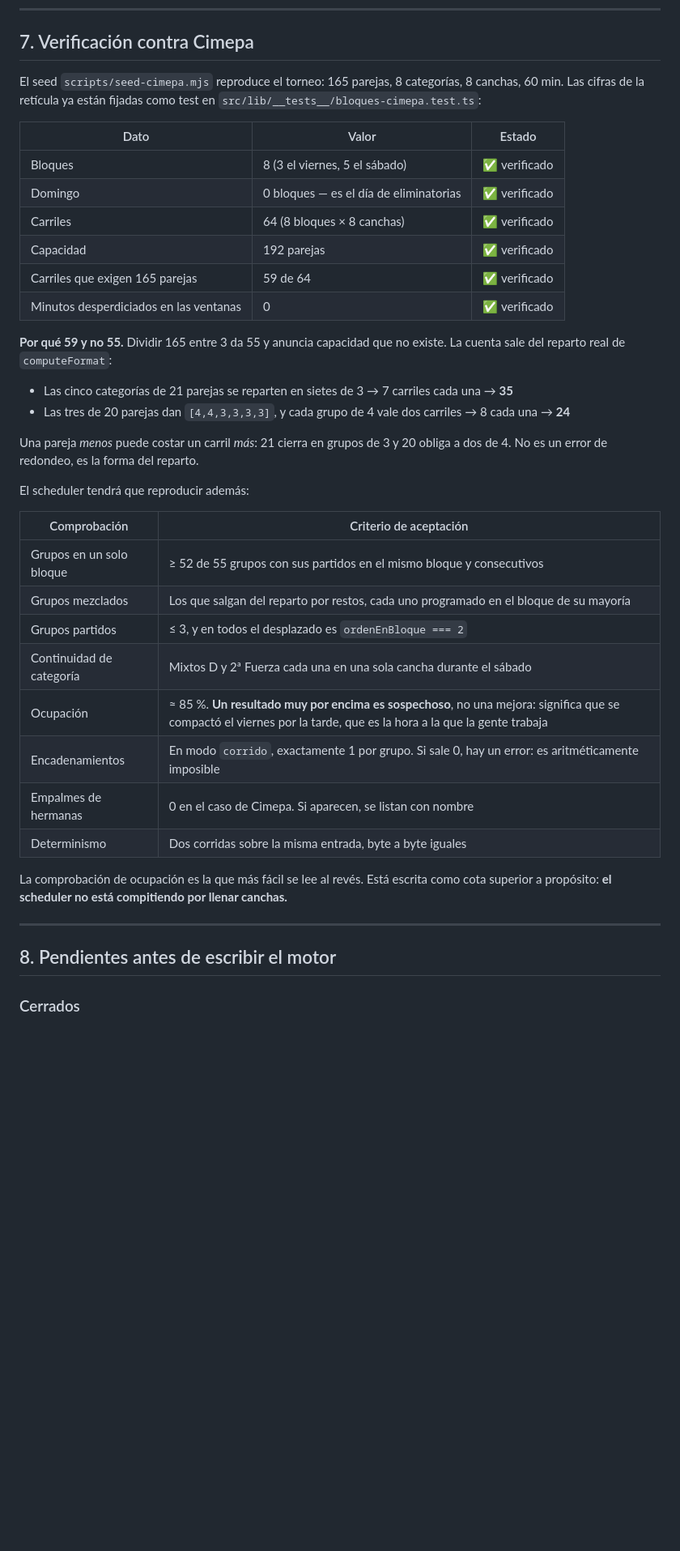
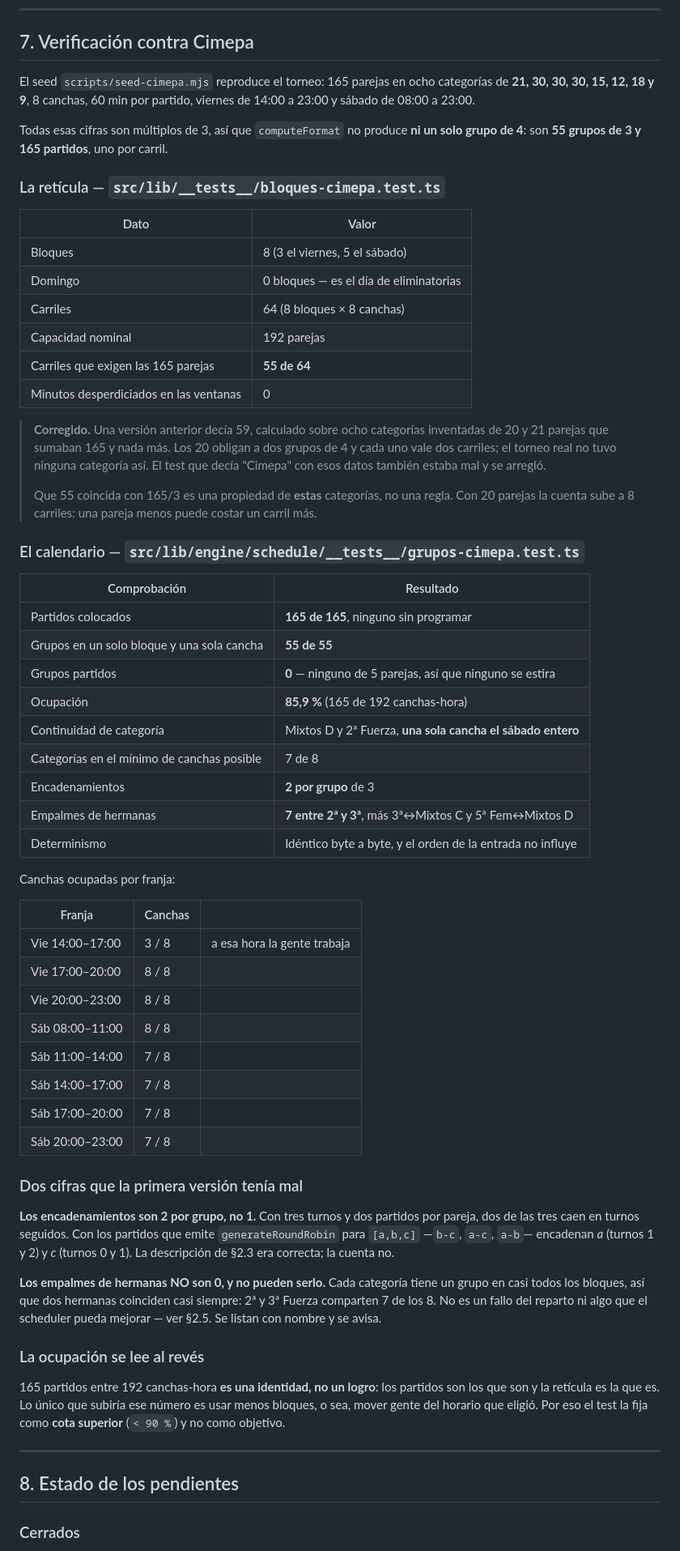
Before and after one commit to Bodgar10/rally-app, a Markdown page: docs/scheduler-fase-de-grupos.md, the part around one of its changes. Shown at 81% size. GitHub-like rendering; blank space fills up the shorter version.

```diff
--- a/docs/scheduler-fase-de-grupos.md
+++ b/docs/scheduler-fase-de-grupos.md
@@ -305,42 +345,65 @@ Idempotente sobre la misma entrada: mismo reparto, mismas canchas, mismas horas.
 
 ## 7. Verificación contra Cimepa
 
-El seed `scripts/seed-cimepa.mjs` reproduce el torneo: 165 parejas, 8 categorías, 8 canchas, 60 min. Las cifras de la retícula ya están fijadas como test en `src/lib/__tests__/bloques-cimepa.test.ts`:
+El seed `scripts/seed-cimepa.mjs` reproduce el torneo: 165 parejas en ocho categorías de **21, 30, 30, 30, 15, 12, 18 y 9**, 8 canchas, 60 min por partido, viernes de 14:00 a 23:00 y sábado de 08:00 a 23:00.
 
-| Dato | Valor | Estado |
+Todas esas cifras son múltiplos de 3, así que `computeFormat` no produce **ni un solo grupo de 4**: son **55 grupos de 3 y 165 partidos**, uno por carril.
+
+### La retícula — `src/lib/__tests__/bloques-cimepa.test.ts`
+
+| Dato | Valor |
+|---|---|
+| Bloques | 8 (3 el viernes, 5 el sábado) |
+| Domingo | 0 bloques — es el día de eliminatorias |
+| Carriles | 64 (8 bloques × 8 canchas) |
+| Capacidad nominal | 192 parejas |
+| Carriles que exigen las 165 parejas | **55 de 64** |
+| Minutos desperdiciados en las ventanas | 0 |
+
+> **Corregido.** Una versión anterior decía 59, calculado sobre ocho categorías inventadas de 20 y 21 parejas que sumaban 165 y nada más. Los 20 obligan a dos grupos de 4 y cada uno vale dos carriles; el torneo real no tuvo ninguna categoría así. El test que decía "Cimepa" con esos datos también estaba mal y se arregló.
+>
+> Que 55 coincida con 165/3 es una propiedad de **estas** categorías, no una regla. Con 20 parejas la cuenta sube a 8 carriles: una pareja menos puede costar un carril más.
+
+### El calendario — `src/lib/engine/schedule/__tests__/grupos-cimepa.test.ts`
+
+| Comprobación | Resultado |
+|---|---|
+| Partidos colocados | **165 de 165**, ninguno sin programar |
+| Grupos en un solo bloque y una sola cancha | **55 de 55** |
+| Grupos partidos | **0** — ninguno de 5 parejas, así que ninguno se estira |
+| Ocupación | **85,9 %** (165 de 192 canchas-hora) |
+| Continuidad de categoría | Mixtos D y 2ª Fuerza, **una sola cancha el sábado entero** |
+| Categorías en el mínimo de canchas posible | 7 de 8 |
+| Encadenamientos | **2 por grupo** de 3 |
+| Empalmes de hermanas | **7 entre 2ª y 3ª**, más 3ª↔Mixtos C y 5ª Fem↔Mixtos D |
+| Determinismo | Idéntico byte a byte, y el orden de la entrada no influye |
+
+Canchas ocupadas por franja:
+
+| Franja | Canchas | |
 |---|---|---|
-| Bloques | 8 (3 el viernes, 5 el sábado) | ✅ verificado |
-| Domingo | 0 bloques — es el día de eliminatorias | ✅ verificado |
-| Carriles | 64 (8 bloques × 8 canchas) | ✅ verificado |
-| Capacidad | 192 parejas | ✅ verificado |
-| Carriles que exigen 165 parejas | 59 de 64 | ✅ verificado |
-| Minutos desperdiciados en las ventanas | 0 | ✅ verificado |
+| Vie 14:00–17:00 | 3 / 8 | a esa hora la gente trabaja |
+| Vie 17:00–20:00 | 8 / 8 | |
+| Vie 20:00–23:00 | 8 / 8 | |
+| Sáb 08:00–11:00 | 8 / 8 | |
+| Sáb 11:00–14:00 | 7 / 8 | |
+| Sáb 14:00–17:00 | 7 / 8 | |
+| Sáb 17:00–20:00 | 7 / 8 | |
+| Sáb 20:00–23:00 | 7 / 8 | |
 
-**Por qué 59 y no 55.** Dividir 165 entre 3 da 55 y anuncia capacidad que no existe. La cuenta sale del reparto real de `computeFormat`:
+### Dos cifras que la primera versión tenía mal
 
-- Las cinco categorías de 21 parejas se reparten en sietes de 3 → 7 carriles cada una → **35**
-- Las tres de 20 parejas dan `[4,4,3,3,3,3]`, y cada grupo de 4 vale dos carriles → 8 cada una → **24**
+**Los encadenamientos son 2 por grupo, no 1.** Con tres turnos y dos partidos por pareja, dos de las tres caen en turnos seguidos. Con los partidos que emite `generateRoundRobin` para `[a,b,c]` —`b-c`, `a-c`, `a-b`— encadenan *a* (turnos 1 y 2) y *c* (turnos 0 y 1). La descripción de §2.3 era correcta; la cuenta no.
 
-Una pareja *menos* puede costar un carril *más*: 21 cierra en grupos de 3 y 20 obliga a dos de 4. No es un error de redondeo, es la forma del reparto.
+**Los empalmes de hermanas NO son 0, y no pueden serlo.** Cada categoría tiene un grupo en casi todos los bloques, así que dos hermanas coinciden casi siempre: 2ª y 3ª Fuerza comparten 7 de los 8. No es un fallo del reparto ni algo que el scheduler pueda mejorar — ver §2.5. Se listan con nombre y se avisa.
 
-El scheduler tendrá que reproducir además:
+### La ocupación se lee al revés
 
-| Comprobación | Criterio de aceptación |
-|---|---|
-| Grupos en un solo bloque | ≥ 52 de 55 grupos con sus partidos en el mismo bloque y consecutivos |
-| Grupos mezclados | Los que salgan del reparto por restos, cada uno programado en el bloque de su mayoría |
-| Grupos partidos | ≤ 3, y en todos el desplazado es `ordenEnBloque === 2` |
-| Continuidad de categoría | Mixtos D y 2ª Fuerza cada una en una sola cancha durante el sábado |
-| Ocupación | ≈ 85 %. **Un resultado muy por encima es sospechoso**, no una mejora: significa que se compactó el viernes por la tarde, que es la hora a la que la gente trabaja |
-| Encadenamientos | En modo `corrido`, exactamente 1 por grupo. Si sale 0, hay un error: es aritméticamente imposible |
-| Empalmes de hermanas | 0 en el caso de Cimepa. Si aparecen, se listan con nombre |
-| Determinismo | Dos corridas sobre la misma entrada, byte a byte iguales |
-
-La comprobación de ocupación es la que más fácil se lee al revés. Está escrita como cota superior a propósito: **el scheduler no está compitiendo por llenar canchas.**
+165 partidos entre 192 canchas-hora **es una identidad, no un logro**: los partidos son los que son y la retícula es la que es. Lo único que subiría ese número es usar menos bloques, o sea, mover gente del horario que eligió. Por eso el test la fija como **cota superior** (`< 90 %`) y no como objetivo.
 
 ---
 
-## 8. Pendientes antes de escribir el motor
+## 8. Estado de los pendientes
 
 ### Cerrados
 
```
Also changed, not shown: other parts of docs/scheduler-fase-de-grupos.md (+79 -35 lines).
